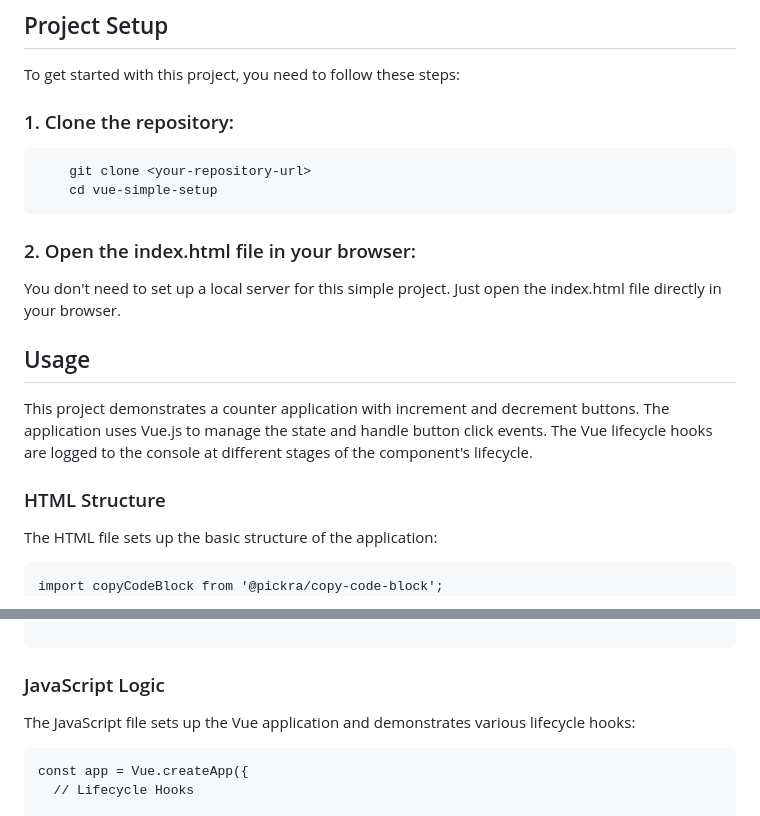
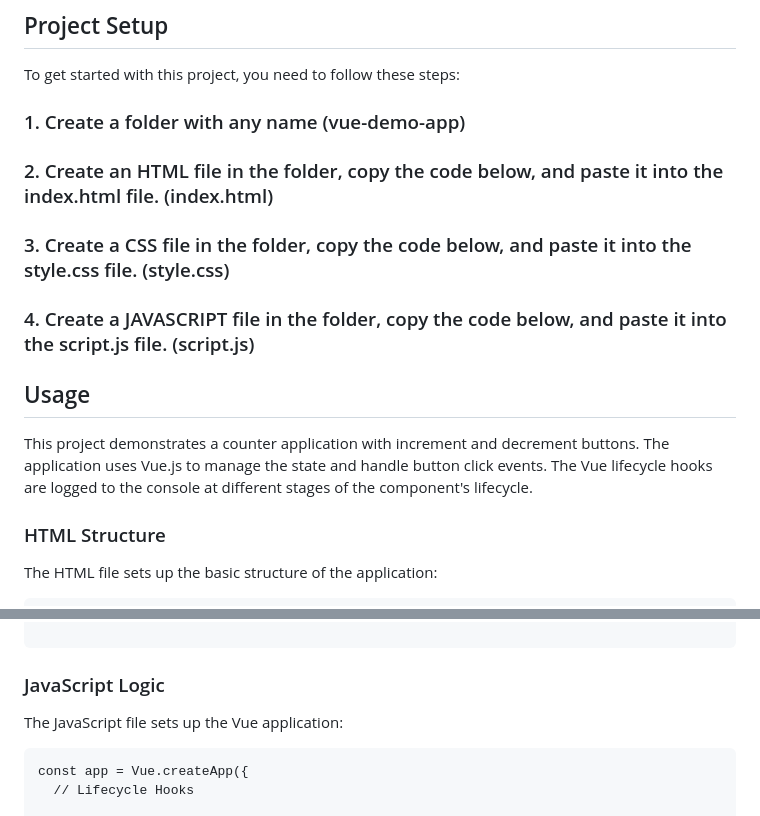
Before and after one commit to ReactRocket/vue-simple-setup, a Markdown page: README.md, 2 parts joined by grey strips. Drawn GitHub-style.

````diff
--- a/README.md
+++ b/README.md
@@ -13,11 +13,10 @@ This is a simple Vue.js project that demonstrates the usage of Vue lifecycle hoo
 
 To get started with this project, you need to follow these steps:
 
-   ### 1.	Clone the repository:
-        git clone <your-repository-url>
-        cd vue-simple-setup
-   ### 2.	Open the index.html file in your browser:
-   You don't need to set up a local server for this simple project. Just open the index.html file directly in your browser.
+  ### 1. Create a folder with any name (vue-demo-app)
+  ### 2. Create an HTML file in the folder, copy the code below, and paste it into the index.html file. (index.html)
+  ### 3. Create a CSS file in the folder, copy the code below, and paste it into the style.css file. (style.css)
+  ### 4. Create a JAVASCRIPT file in the folder, copy the code below, and paste it into the script.js file. (script.js)
 
 ## Usage
 
@@ -28,7 +27,6 @@ This project demonstrates a counter application with increment and decrement but
 The HTML file sets up the basic structure of the application:
 
 ```
-import copyCodeBlock from '@pickra/copy-code-block';
 <!DOCTYPE html>
 <html lang="en">
   <head>
@@ -107,7 +105,7 @@ The CSS file provides basic styling for the application:
 
 ### JavaScript Logic
 
-The JavaScript file sets up the Vue application and demonstrates various lifecycle hooks:
+The JavaScript file sets up the Vue application:
 
 ```
 const app = Vue.createApp({
````
